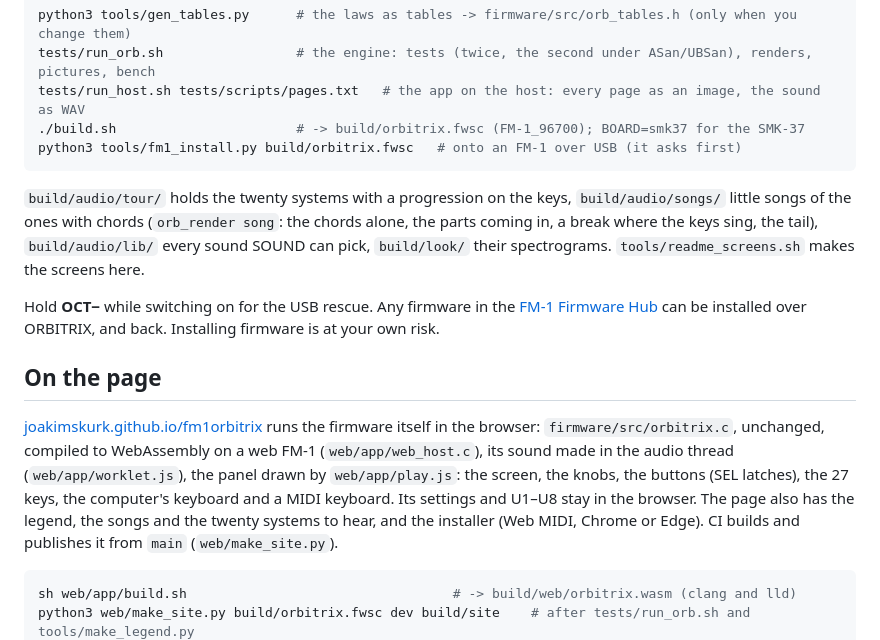
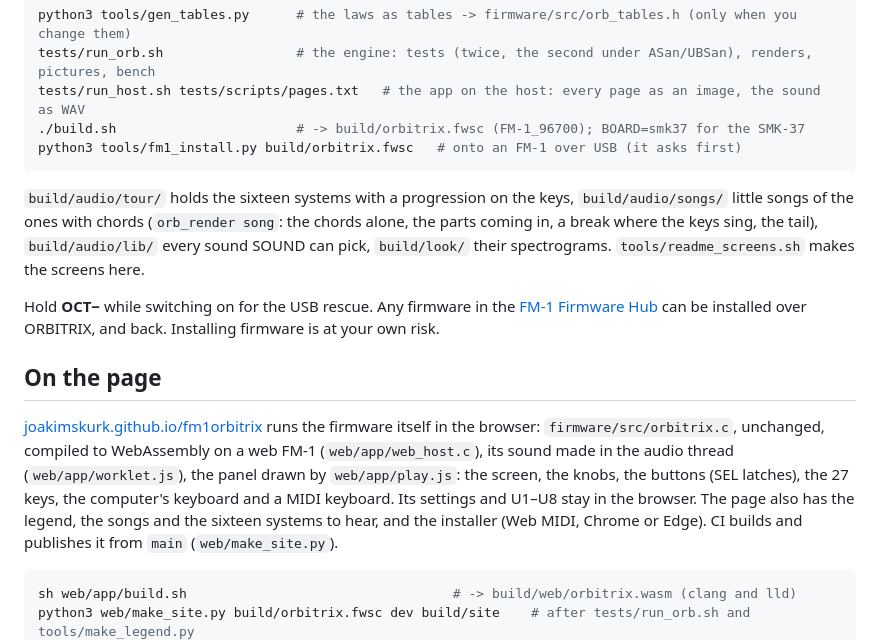
Before and after one commit to joakimskurk/fm1orbitrix, a Markdown page: README.md, the part around one of its changes. GitHub-like rendering.

````diff
--- a/README.md
+++ b/README.md
@@ -270,7 +287,7 @@ tests/run_host.sh tests/scripts/pages.txt   # the app on the host: every page as
 python3 tools/fm1_install.py build/orbitrix.fwsc   # onto an FM-1 over USB (it asks first)
 ```
 
-`build/audio/tour/` holds the twenty systems with a progression on the keys, `build/audio/songs/` little songs of the
+`build/audio/tour/` holds the sixteen systems with a progression on the keys, `build/audio/songs/` little songs of the
 ones with chords (`orb_render song`: the chords alone, the parts coming in, a break where the keys sing, the tail), `build/audio/lib/` every sound SOUND
 can pick, `build/look/` their spectrograms. `tools/readme_screens.sh` makes the screens here.
 
@@ -284,7 +301,7 @@ your own risk.
 browser: `firmware/src/orbitrix.c`, unchanged, compiled to WebAssembly on a web FM-1 (`web/app/web_host.c`), its
 sound made in the audio thread (`web/app/worklet.js`), the panel drawn by `web/app/play.js`: the screen, the knobs,
 the buttons (SEL latches), the 27 keys, the computer's keyboard and a MIDI keyboard. Its settings and U1–U8 stay in
-the browser. The page also has the legend, the songs and the twenty systems to hear, and the installer (Web MIDI, Chrome or
+the browser. The page also has the legend, the songs and the sixteen systems to hear, and the installer (Web MIDI, Chrome or
 Edge). CI builds and publishes it from `main` (`web/make_site.py`).
 
 ```sh
````
Also changed, not shown: other parts of README.md (+46 -29 lines), CLAUDE.md (+2 -1 lines), docs/orbitrix/DECISIONS.md (+34 -0 lines), docs/readme/screen_cosmos.png, docs/readme/screen_cute.png (added), docs/readme/screen_horizon.png, 13 other files.
